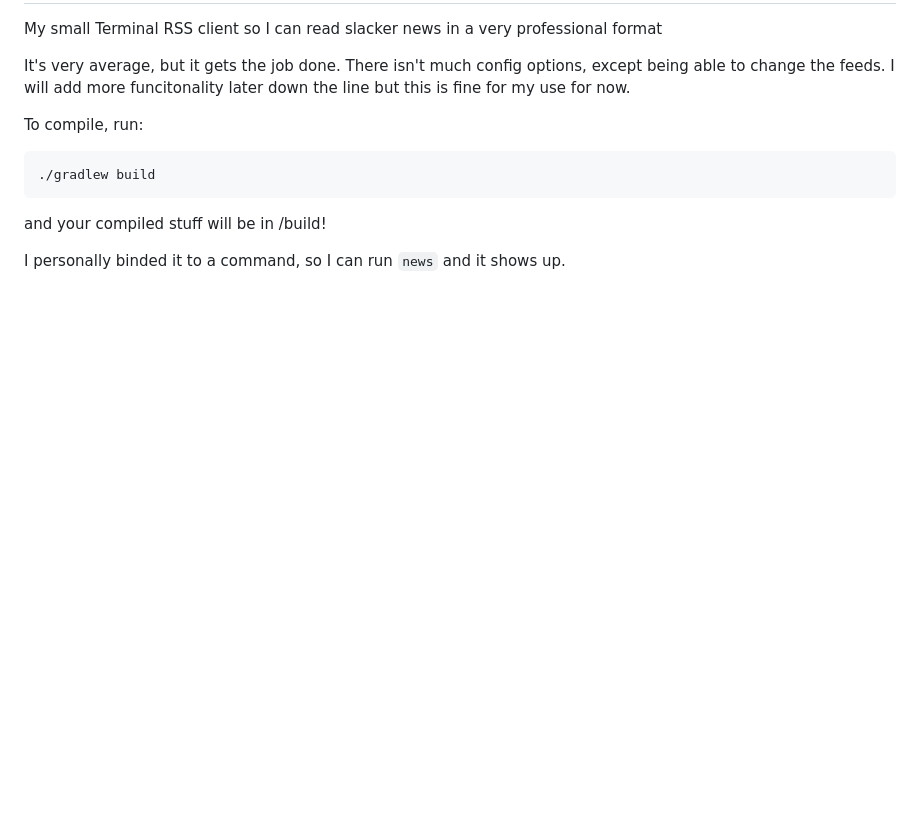
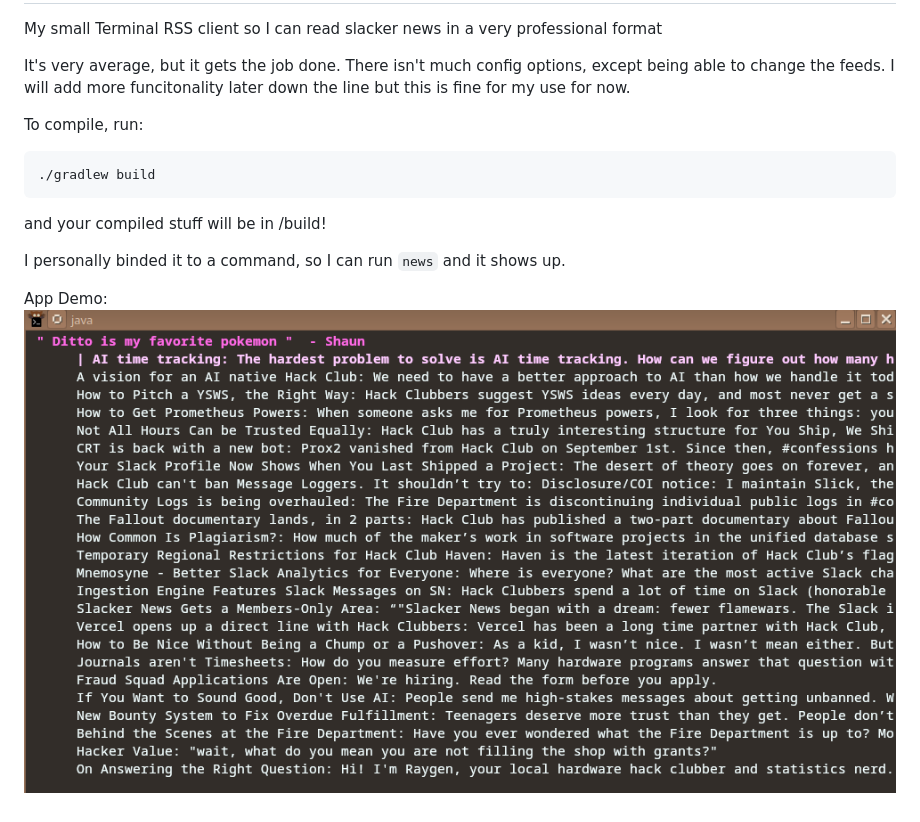
Before and after one commit to SpeedSlicer/DittoRSS, a Markdown page: README.md, the part around the change. Rendered like a GitHub page; pictures changed too: docs/DEMO.png (added); blank space fills up the shorter version.

````diff
--- a/README.md
+++ b/README.md
@@ -10,3 +10,7 @@ To compile, run:
 and your compiled stuff will be in /build!
 
 I personally binded it to a command, so I can run ```news``` and it shows up.
+
+
+App Demo:
+![DEMO.png](docs/DEMO.png)
````
